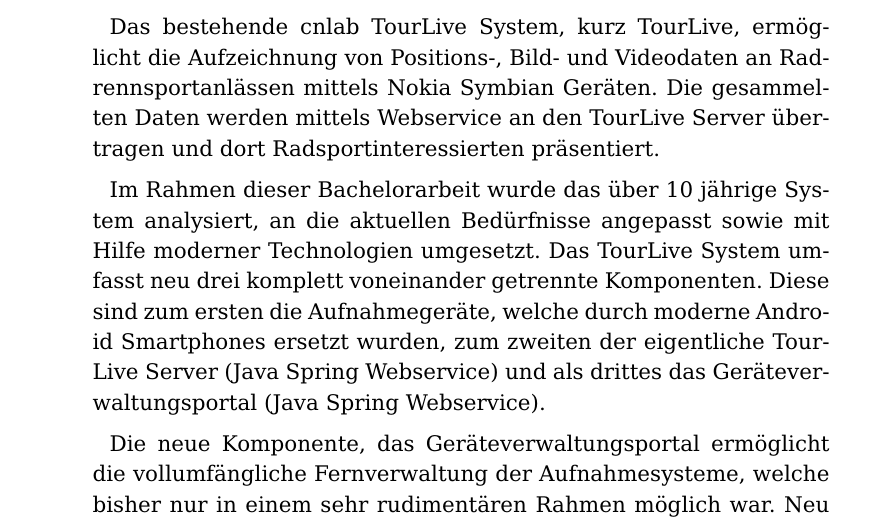
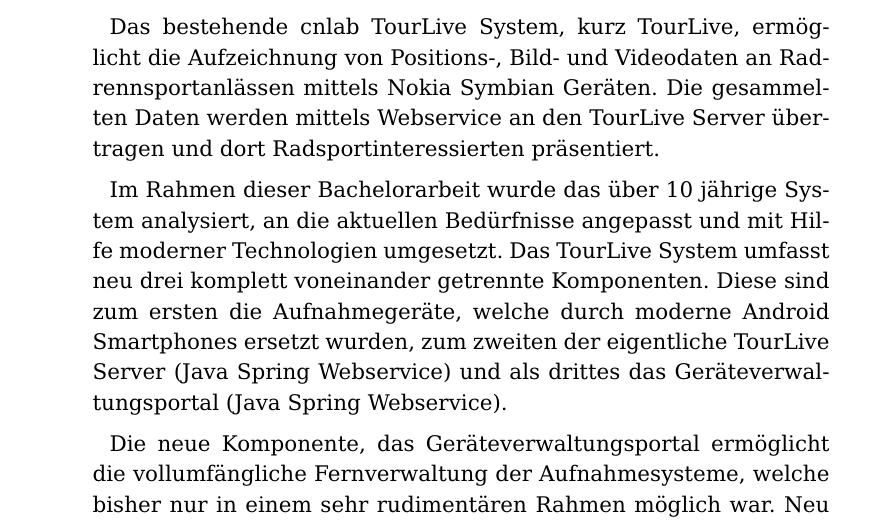
Before and after one commit to fbentele/TourLiveDoku, a LaTeX thesis (main.tex, which reads chapter/02abstract.tex): part of page 2 of 68, cut so that both start at the same text. Compiled offline with pdfLaTeX.

Commit message:
abstract refactoring

```diff
--- a/chapter/02abstract.tex
+++ b/chapter/02abstract.tex
@@ -5,7 +5,7 @@
 
 %Nokia Handys wurden in Begleitfahrzeugen an der Frontscheibe eingebaut und haben die aktuelle Position sowie Bilder aufgenommen. Diese Daten wurden dann an den TourLive Server geschickt, welcher die Informationen verarbeitet und als Webseite für Radsport interessierte präsentiert.
 
-Im Rahmen dieser Bachelorarbeit wurde das über 10 jährige System analysiert, an die aktuellen Bedürfnisse angepasst sowie mit Hilfe moderner Technologien umgesetzt. Das TourLive System umfasst neu drei komplett voneinander getrennte Komponenten. Diese sind zum ersten die Aufnahmegeräte, welche durch moderne Android Smartphones ersetzt wurden, zum zweiten der eigentliche TourLive Server (Java Spring Webservice) und als drittes das Geräteverwaltungsportal (Java Spring Webservice).
+Im Rahmen dieser Bachelorarbeit wurde das über 10 jährige System analysiert, an die aktuellen Bedürfnisse angepasst und mit Hilfe moderner Technologien umgesetzt. Das TourLive System umfasst neu drei komplett voneinander getrennte Komponenten. Diese sind zum ersten die Aufnahmegeräte, welche durch moderne Android Smartphones ersetzt wurden, zum zweiten der eigentliche TourLive Server (Java Spring Webservice) und als drittes das Geräteverwaltungsportal (Java Spring Webservice).
 
 
 Die neue Komponente, das Geräteverwaltungsportal ermöglicht die vollumfängliche Fernverwaltung der Aufnahmesysteme, welche bisher nur in einem sehr rudimentären Rahmen möglich war. Neu ist auch die Art des Videostreams. Während bisher nur Einzelbilder übertragen wurden, die dann auf dem Server zu einem Videostream verarbeitet wurden, ermöglicht das neue System die Übertragung ganzer Videosequenzen die anschliessend aufeinanderfolgend abgespielt werden. Die Kommunikation zwischen den verschiedenen Komponenten erfolgt über eine moderne RESTful-JSON-Schnittstelle.
```
